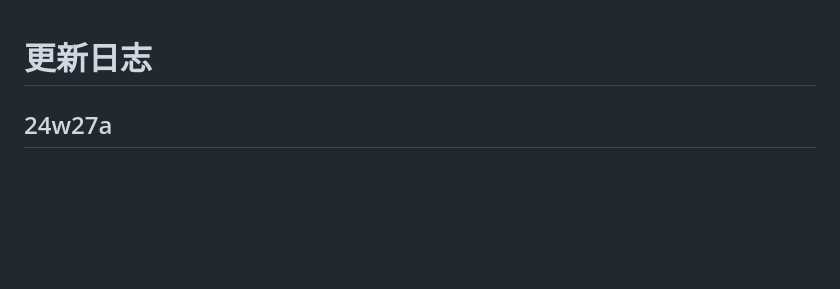
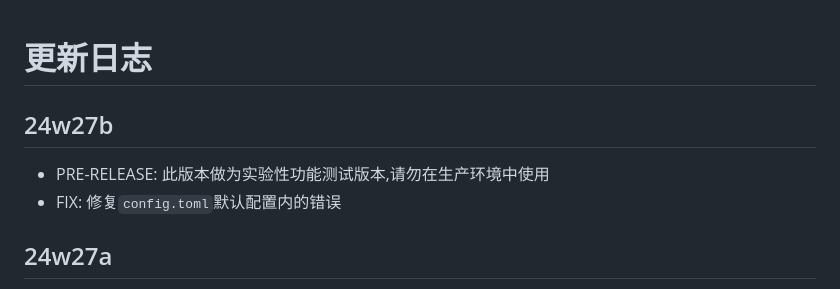
Before and after one commit to WJQSERVER-STUDIO/ghproxy, a Markdown page: CHANGELOG.md, the part around the change. Drawn GitHub-style; blank space fills up the shorter version.

```diff
--- a/CHANGELOG.md
+++ b/CHANGELOG.md
@@ -1,4 +1,9 @@
 # 更新日志
+
+24w27b
+---
+- PRE-RELEASE: 此版本做为实验性功能测试版本,请勿在生产环境中使用
+- FIX: 修复`config.toml`默认配置内的错误
 
 24w27a
 ---
```
